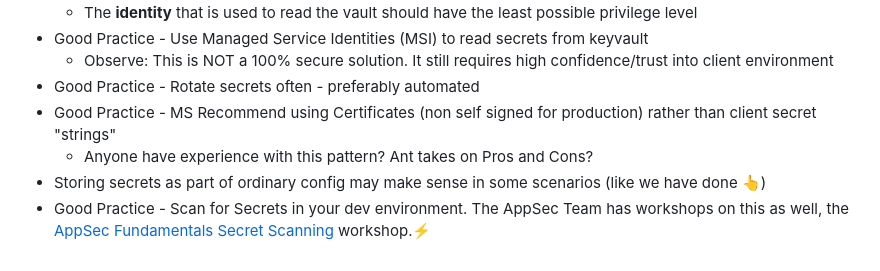
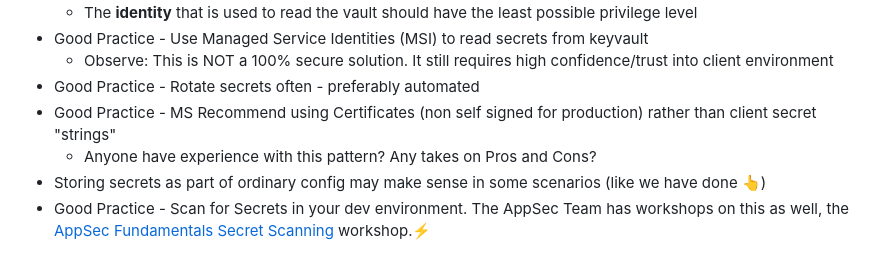
Before and after one commit to equinor/appsec-fundamentals-authn-authz-cs, a Markdown page: ex-02/doc/secrets.md, the part around the change. Drawn GitHub-style.

Commit message:
Fix typo

```diff
--- a/ex-02/doc/secrets.md
+++ b/ex-02/doc/secrets.md
@@ -77,6 +77,6 @@ Steps:
   * Observe: This is NOT a 100% secure solution. It still requires high confidence/trust into client environment
 * Good Practice - Rotate secrets often - preferably automated
 * Good Practice - MS Recommend using Certificates (non self signed for production) rather than client secret "strings"
-  * Anyone have experience with this pattern? Ant takes on Pros and Cons?
+  * Anyone have experience with this pattern? Any takes on Pros and Cons?
 * Storing secrets as part of ordinary config may make sense in some scenarios (like we have done 👆)
 * Good Practice - Scan for Secrets in your dev environment. The AppSec Team has workshops on this as well, the [AppSec Fundamentals Secret Scanning](https://github.com/equinor/appsec-fundamentals-secret-scanning) workshop.⚡️
```
